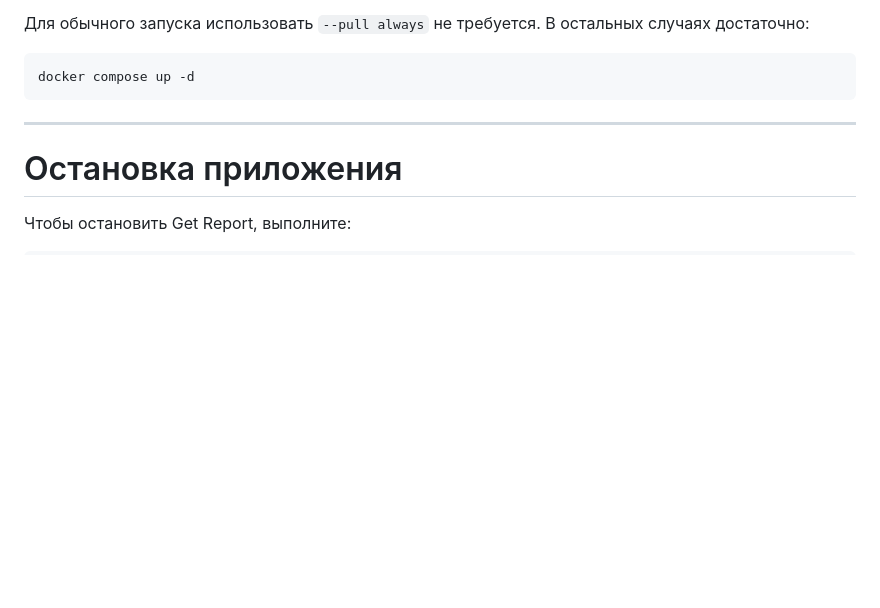
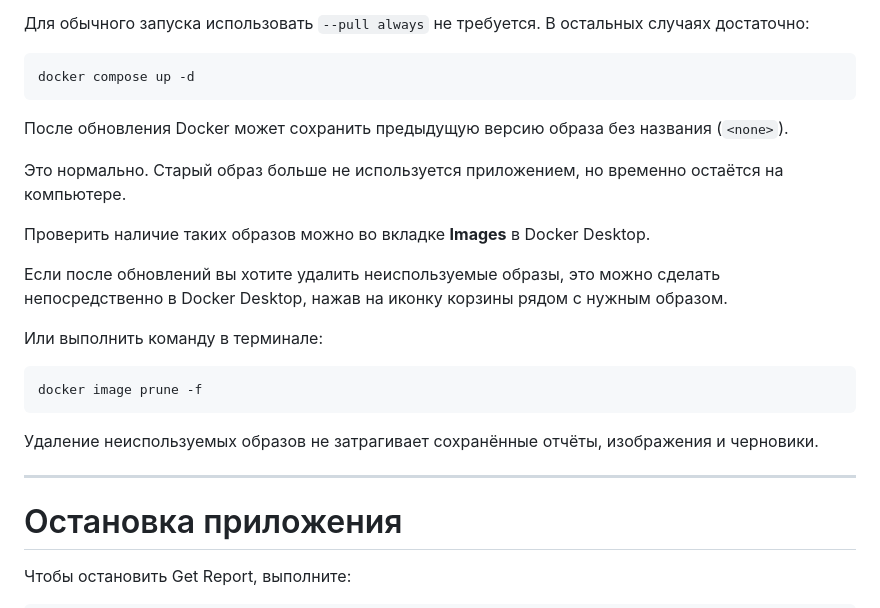
Before and after one commit to VadimPidchenko/get_report, a Markdown page: README.md, the part around the change. Rendered like a GitHub page; blank space fills up the shorter version.

Commit message:
Дополнил README

````diff
--- a/README.md
+++ b/README.md
@@ -130,6 +130,21 @@ Docker проверит актуальную версию образа в GitHub
 ```bash
 docker compose up -d
 ```
+
+После обновления Docker может сохранить предыдущую версию образа без названия (`<none>`).
+
+Это нормально. Старый образ больше не используется приложением, но временно остаётся на компьютере.
+
+Проверить наличие таких образов можно во вкладке **Images** в Docker Desktop.
+
+Если после обновлений вы хотите удалить неиспользуемые образы, это можно сделать непосредственно в Docker Desktop, нажав на иконку корзины рядом с нужным образом.
+
+Или выполнить команду в терминале:
+
+```bash
+docker image prune -f
+```
+Удаление неиспользуемых образов не затрагивает сохранённые отчёты, изображения и черновики.
 
 ---
 
````
